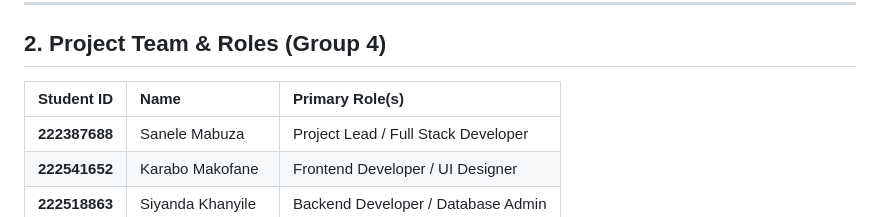
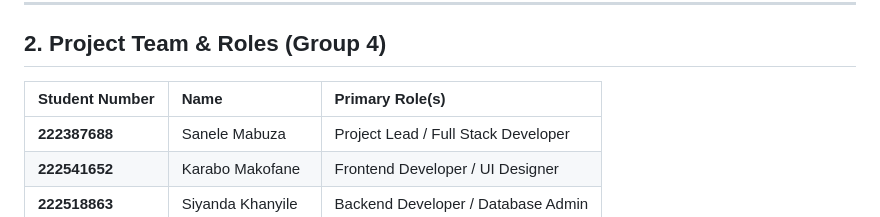
Before and after one commit to Sanele4848/UMP_Online_Psychology_Consultation_Application, a Markdown page: README.md, the part around the change. Rendered like a GitHub page.

```diff
--- a/README.md
+++ b/README.md
@@ -32,7 +32,7 @@ The platform aims to destigmatize seeking psychological help and streamline the
 
 ## 2. Project Team & Roles (Group 4)
 
-| Student ID | Name | Primary Role(s) |
+| Student Number | Name | Primary Role(s) |
 | :--- | :--- | :--- |
 | **222387688** | Sanele Mabuza | Project Lead / Full Stack Developer |
 | **222541652** | Karabo Makofane | Frontend Developer / UI Designer |
```
